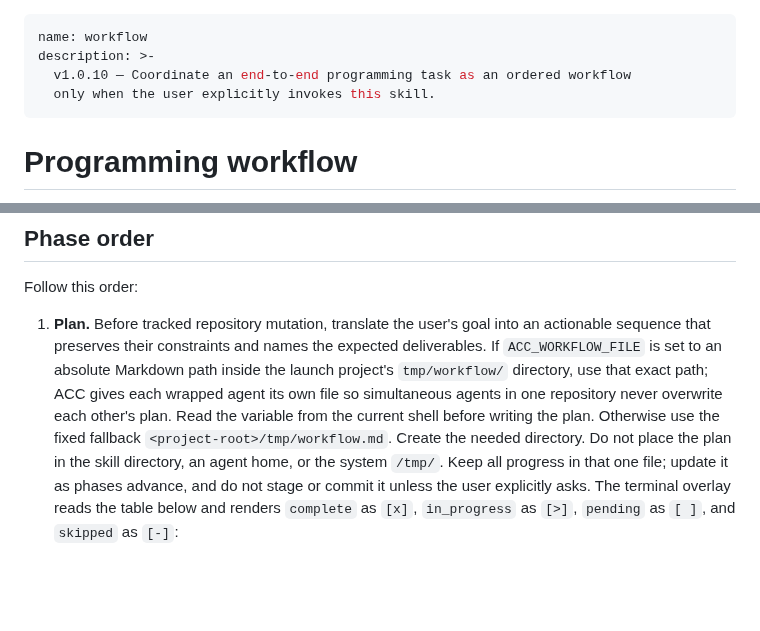
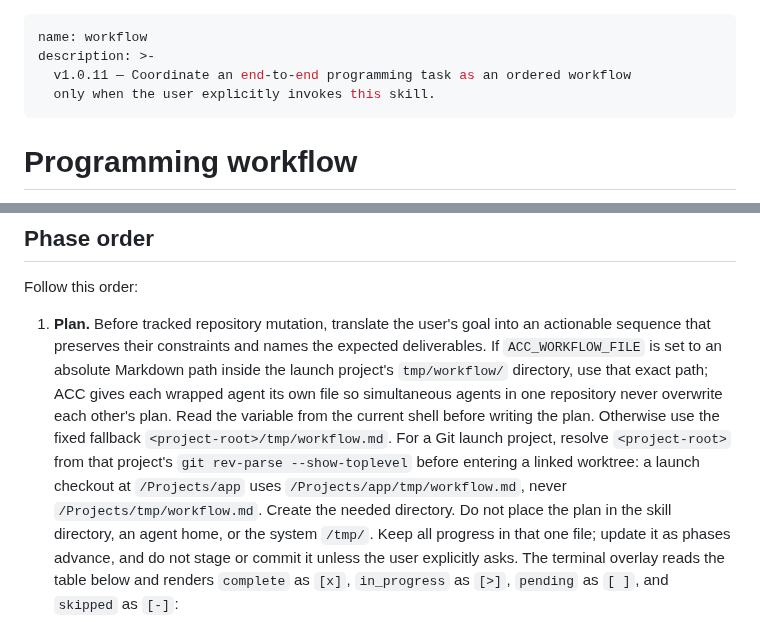
Before and after one commit to mikaeltorni/programming_prompts, a Markdown page: skills/workflow/SKILL.md, 2 parts joined by grey strips. Drawn GitHub-style; blank space fills up the shorter version.

Commit message:
fix(workflow): anchor fallback plan to launch project root

```diff
--- a/skills/workflow/SKILL.md
+++ b/skills/workflow/SKILL.md
@@ -1,7 +1,7 @@
 ---
 name: workflow
 description: >-
-  v1.0.10 — Coordinate an end-to-end programming task as an ordered workflow
+  v1.0.11 — Coordinate an end-to-end programming task as an ordered workflow
   only when the user explicitly invokes this skill.
 ---
 
@@ -75,7 +75,11 @@ Follow this order:
    ACC gives each wrapped agent its own file so simultaneous agents in one
    repository never overwrite each other's plan. Read the variable from the
    current shell before writing the plan. Otherwise use the fixed fallback
-   `<project-root>/tmp/workflow.md`. Create the needed directory. Do not place
+   `<project-root>/tmp/workflow.md`. For a Git launch project, resolve
+   `<project-root>` from that project's `git rev-parse --show-toplevel` before
+   entering a linked worktree: a launch checkout at `/Projects/app` uses
+   `/Projects/app/tmp/workflow.md`, never `/Projects/tmp/workflow.md`.
+   Create the needed directory. Do not place
    the plan in the skill directory, an agent home, or the system `/tmp/`. Keep
    all progress in that one file; update it as phases advance, and do not stage
    or commit it unless the user explicitly asks. The terminal overlay reads
```
Also changed, not shown: 1 other file.
